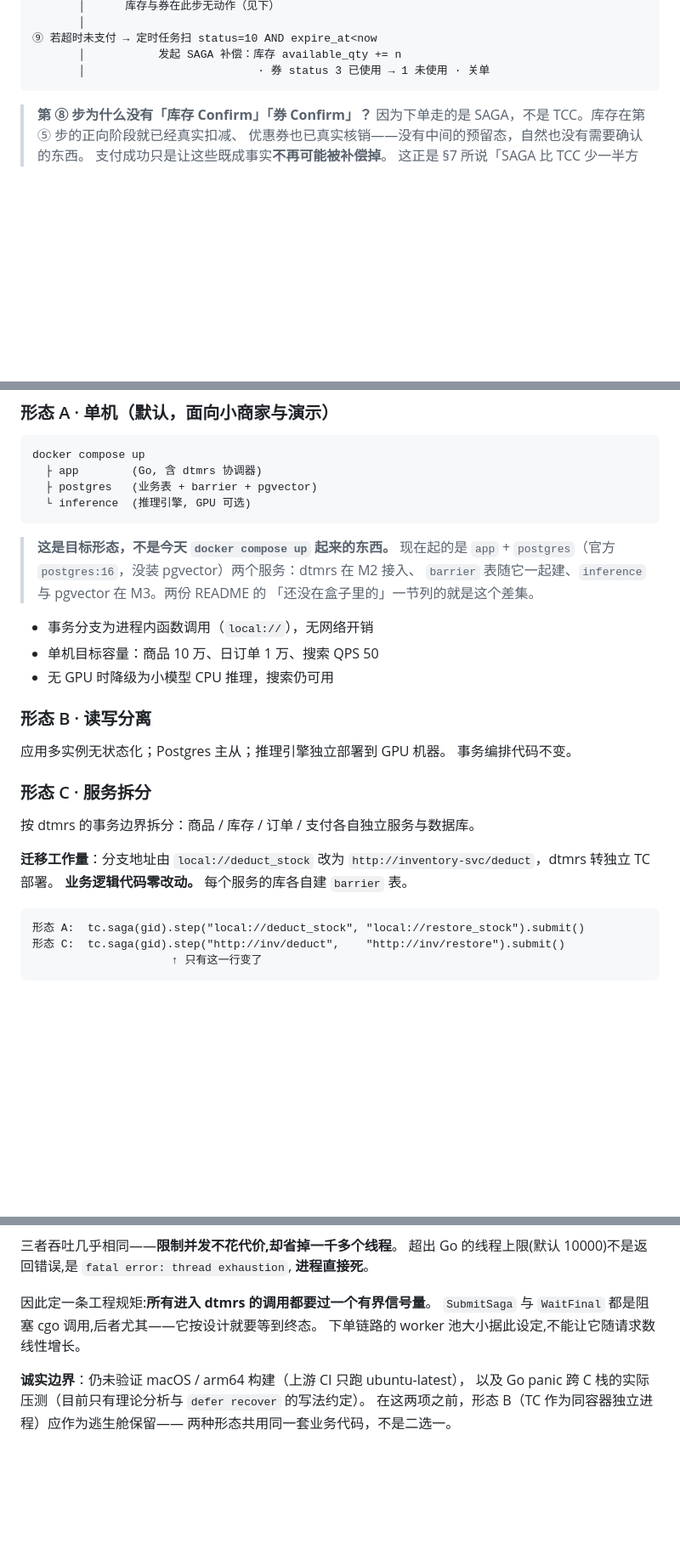
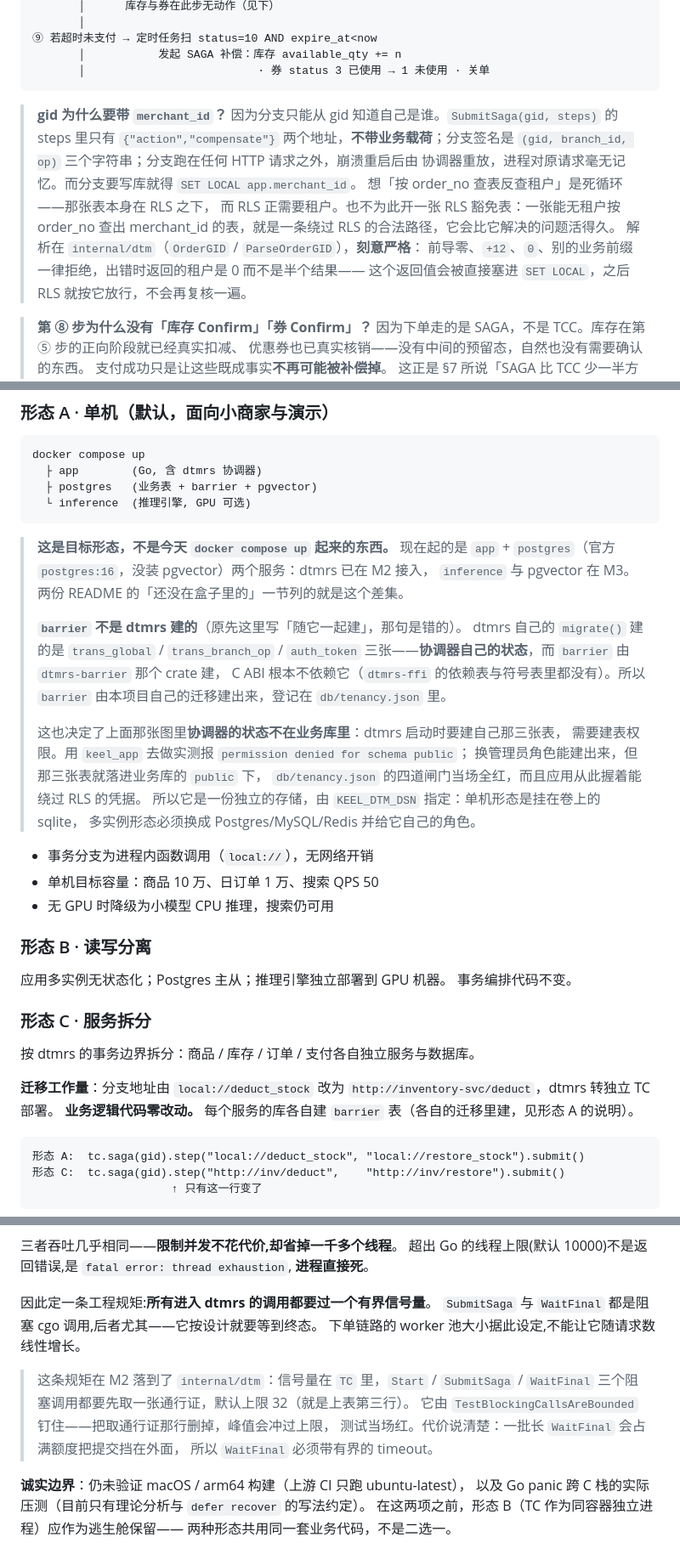
Before and after one commit to jackwangfeng/keel, a Markdown page: docs/电商系统-总体架构.md, 3 parts joined by grey strips. Shown at 85% size. Drawn GitHub-style; blank space fills up the shorter version.

Commit message:
docs: gid 带上租户，并改正「barrier 随 dtmrs 一起建」
§5 的 gid 从 order-{order_no} 改成 order-{merchant_id}-{order_no}，并写下它
为什么必须这样：分支只能从 gid 知道自己是谁 —— steps 里只有两个地址、不带业务
载荷，分支签名只有三个字符串，而它跑在任何 HTTP 请求之外、崩溃重启后由协调器
重放。想按 order_no 反查租户是死循环，那张表本身在 RLS 之下。也不为此开一张
RLS 豁免表：一张能无租户按 order_no 查出 merchant_id 的表，就是一条绕过 RLS
的合法路径，它会比它解决的问题活得久。

§6 那句「barrier 表随 dtmrs 一起建」是错的，接上之后实测：dtmrs 的 migrate()
建的是 trans_global / trans_branch_op / auth_token 三张，barrier 由
dtmrs-barrier 那个 crate 建，而 C ABI 根本不依赖它。顺带写下形态 A 那张图里
没画出来的一件事 —— 协调器的状态不在业务库里，它需要建表权限，而 keel_app
没有（实测 permission denied for schema public），换管理员角色又会让应用
握着能绕过 RLS 的凭据。

「所有进入 dtmrs 的调用都要过一个有界信号量」那条工程规矩补上了落点：
它在 internal/dtm 里，由 TestBlockingCallsAreBounded 钉住（把取通行证那行
删掉，峰值会冲过上限，测试当场红）。代价也写了 —— 一批长 WaitFinal 会占满额度
把提交挡在外面，所以 WaitFinal 必须带有界的 timeout。

Co-Authored-By: Claude Opus 5 (1M context) <noreply@anthropic.com>

````diff
--- a/docs/电商系统-总体架构.md
+++ b/docs/电商系统-总体架构.md
@@ -213,6 +213,18 @@ Shopify 那一类的多店模型，不是淘宝那类的集市模型。
        │           发起 SAGA 补偿：库存 available_qty += n
        │                          · 券 status 3 已使用 → 1 未使用 · 关单
 ```
+
+> **gid 为什么要带 `merchant_id`？**
+> 因为分支只能从 gid 知道自己是谁。`SubmitSaga(gid, steps)` 的 steps 里只有
+> `{"action","compensate"}` 两个地址，**不带业务载荷**；分支签名是
+> `(gid, branch_id, op)` 三个字符串；分支跑在任何 HTTP 请求之外，崩溃重启后由
+> 协调器重放，进程对原请求毫无记忆。而分支要写库就得 `SET LOCAL app.merchant_id`。
+> 想「按 order_no 查表反查租户」是死循环——那张表本身在 RLS 之下，
+> 而 RLS 正需要租户。也不为此开一张 RLS 豁免表：一张能无租户按 order_no 查出
+> merchant_id 的表，就是一条绕过 RLS 的合法路径，它会比它解决的问题活得久。
+> 解析在 `internal/dtm`（`OrderGID` / `ParseOrderGID`），**刻意严格**：
+> 前导零、`+12`、`0`、别的业务前缀一律拒绝，出错时返回的租户是 0 而不是半个结果——
+> 这个返回值会被直接塞进 `SET LOCAL`，之后 RLS 就按它放行，不会再复核一遍。
 
 > **第 ⑧ 步为什么没有「库存 Confirm」「券 Confirm」？**
 > 因为下单走的是 SAGA，不是 TCC。库存在第 ⑤ 步的正向阶段就已经真实扣减、
@@ -250,9 +262,21 @@ docker compose up
 ```
 
 > **这是目标形态，不是今天 `docker compose up` 起来的东西。** 现在起的是
-> `app` + `postgres`（官方 `postgres:16`，没装 pgvector）两个服务：dtmrs 在 M2 接入、
-> `barrier` 表随它一起建、`inference` 与 pgvector 在 M3。两份 README 的
-> 「还没在盒子里的」一节列的就是这个差集。
+> `app` + `postgres`（官方 `postgres:16`，没装 pgvector）两个服务：dtmrs 已在 M2 接入，
+> `inference` 与 pgvector 在 M3。两份 README 的「还没在盒子里的」一节列的就是这个差集。
+>
+> **`barrier` 不是 dtmrs 建的**（原先这里写「随它一起建」，那句是错的）。
+> dtmrs 自己的 `migrate()` 建的是 `trans_global` / `trans_branch_op` / `auth_token`
+> 三张——**协调器自己的状态**，而 `barrier` 由 `dtmrs-barrier` 那个 crate 建，
+> C ABI 根本不依赖它（`dtmrs-ffi` 的依赖表与符号表里都没有）。所以 `barrier`
+> 由本项目自己的迁移建出来，登记在 `db/tenancy.json` 里。
+>
+> 这也决定了上面那张图里**协调器的状态不在业务库里**：dtmrs 启动时要建自己那三张表，
+> 需要建表权限。用 `keel_app` 去做实测报 `permission denied for schema public`；
+> 换管理员角色能建出来，但那三张表就落进业务库的 `public` 下，
+> `db/tenancy.json` 的四道闸门当场全红，而且应用从此握着能绕过 RLS 的凭据。
+> 所以它是一份独立的存储，由 `KEEL_DTM_DSN` 指定：单机形态是挂在卷上的 sqlite，
+> 多实例形态必须换成 Postgres/MySQL/Redis 并给它自己的角色。
 
 - 事务分支为进程内函数调用（`local://`），无网络开销
 - 单机目标容量：商品 10 万、日订单 1 万、搜索 QPS 50
@@ -269,7 +293,7 @@ docker compose up
 
 **迁移工作量**：分支地址由 `local://deduct_stock` 改为
 `http://inventory-svc/deduct`，dtmrs 转独立 TC 部署。
-**业务逻辑代码零改动。** 每个服务的库各自建 `barrier` 表。
+**业务逻辑代码零改动。** 每个服务的库各自建 `barrier` 表（各自的迁移里建，见形态 A 的说明）。
 
 ```
 形态 A:  tc.saga(gid).step("local://deduct_stock", "local://restore_stock").submit()
@@ -398,6 +422,12 @@ Go 侧事务握在 pgx 手里，没法递过 C 边界。
 `SubmitSaga` 与 `WaitFinal` 都是阻塞 cgo 调用,后者尤其——它按设计就要等到终态。
 下单链路的 worker 池大小据此设定,不能让它随请求数线性增长。
 
+> 这条规矩在 M2 落到了 `internal/dtm`：信号量在 `TC` 里，`Start` / `SubmitSaga`
+> / `WaitFinal` 三个阻塞调用都要先取一张通行证，默认上限 32（就是上表第三行）。
+> 它由 `TestBlockingCallsAreBounded` 钉住——把取通行证那行删掉，峰值会冲过上限，
+> 测试当场红。代价说清楚：一批长 `WaitFinal` 会占满额度把提交挡在外面，
+> 所以 `WaitFinal` 必须带有界的 timeout。
+
 **诚实边界**：仍未验证 macOS / arm64 构建（上游 CI 只跑 ubuntu-latest），
 以及 Go panic 跨 C 栈的实际压测（目前只有理论分析与 `defer recover` 的写法约定）。
 在这两项之前，形态 B（TC 作为同容器独立进程）应作为逃生舱保留——
````
Also changed, not shown: other parts of docs/电商系统-总体架构.md (+1 -1 lines).
